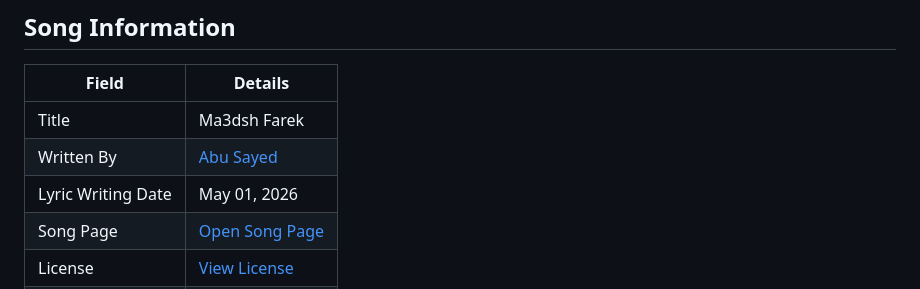
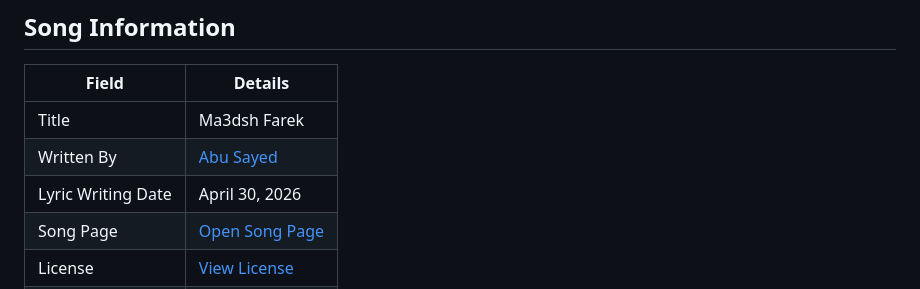
Before and after one commit to ImAbuSayed/ma3dsh-farek, a Markdown page: README.md, the part around the change. Drawn GitHub-style.

Commit message:
docs: update public README

```diff
--- a/README.md
+++ b/README.md
@@ -10,7 +10,7 @@
 |-------|---------|
 | Title | Ma3dsh Farek |
 | Written By | [Abu Sayed](https://abusayed.com.bd/) |
-| Lyric Writing Date | May 01, 2026 |
+| Lyric Writing Date | April 30, 2026 |
 | Song Page | [Open Song Page](https://imabusayed.github.io/ma3dsh-farek/) |
 | License | [View License](./LICENSE.md) |
 | Artist | Abu Sayed |
```
